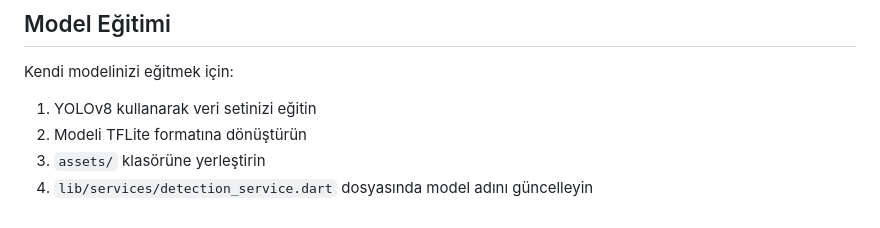
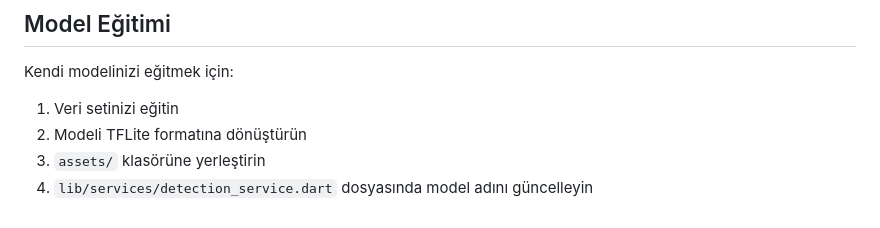
Before and after one commit to furkan-ylmz/atik, a Markdown page: README.md, the part around the change. GitHub-like rendering.

Commit message:
fix: update readme.

```diff
--- a/README.md
+++ b/README.md
@@ -112,7 +112,7 @@ lib/
 ## Model Eğitimi
 
 Kendi modelinizi eğitmek için:
-1. YOLOv8 kullanarak veri setinizi eğitin
+1. Veri setinizi eğitin
 2. Modeli TFLite formatına dönüştürün
 3. `assets/` klasörüne yerleştirin
 4. `lib/services/detection_service.dart` dosyasında model adını güncelleyin
```
